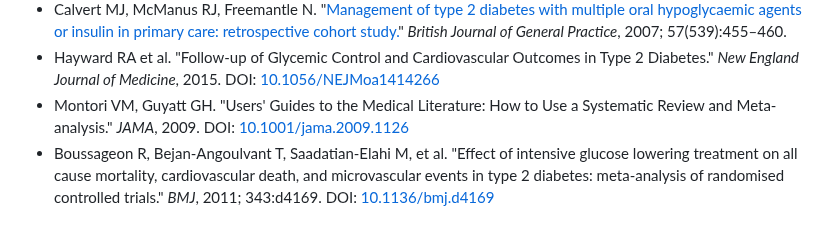
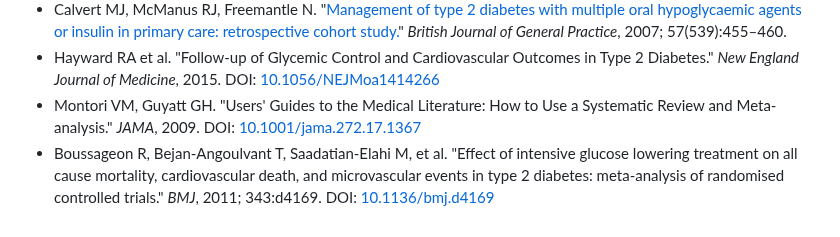
Before and after one commit to margendeerror-mde/margen-de-error, a Markdown page: content/analisis/cuando-bajar-el-numero-mato-gente.md, the part around the change. GitHub-like rendering.

Commit message:
TinaCMS content update
Co-authored-by: MargenDeError <margendeerror.mde@gmail.com>

```diff
--- a/content/analisis/cuando-bajar-el-numero-mato-gente.md
+++ b/content/analisis/cuando-bajar-el-numero-mato-gente.md
@@ -58,5 +58,5 @@ El marcador apuntaba en una dirección. El cuerpo, cuando lo empujás al límite
 * Bonds DE, Miller ME, Bergenstal RM, et al. "The association between symptomatic, severe hypoglycaemia and mortality in type 2 diabetes: retrospective epidemiological analysis of the ACCORD study." *BMJ*, 2010; 340:b4909. DOI: [10.1136/bmj.b4909](https://doi.org/10.1136/bmj.b4909)
 * Calvert MJ, McManus RJ, Freemantle N. "[Management of type 2 diabetes with multiple oral hypoglycaemic agents or insulin in primary care: retrospective cohort study.](https://bjgp.org/content/bjgp/57/539/455.full.pdf)" *British Journal of General Practice*, 2007; 57(539):455–460.
 * Hayward RA et al. "Follow-up of Glycemic Control and Cardiovascular Outcomes in Type 2 Diabetes." *New England Journal of Medicine*, 2015. DOI: [10.1056/NEJMoa1414266](https://doi.org/10.1056/NEJMoa1414266)
-* Montori VM, Guyatt GH. "Users' Guides to the Medical Literature: How to Use a Systematic Review and Meta-analysis." *JAMA*, 2009. DOI: [10.1001/jama.2009.1126](https://doi.org/10.1001/jama.2009.1126)
+* Montori VM, Guyatt GH. "Users' Guides to the Medical Literature: How to Use a Systematic Review and Meta-analysis." *JAMA*, 2009. DOI: [10.1001/jama.272.17.1367](https://doi.org/10.1001/jama.272.17.1367)
 * Boussageon R, Bejan-Angoulvant T, Saadatian-Elahi M, et al. "Effect of intensive glucose lowering treatment on all cause mortality, cardiovascular death, and microvascular events in type 2 diabetes: meta-analysis of randomised controlled trials." *BMJ*, 2011; 343:d4169. DOI: [10.1136/bmj.d4169](https://doi.org/10.1136/bmj.d4169)
```
